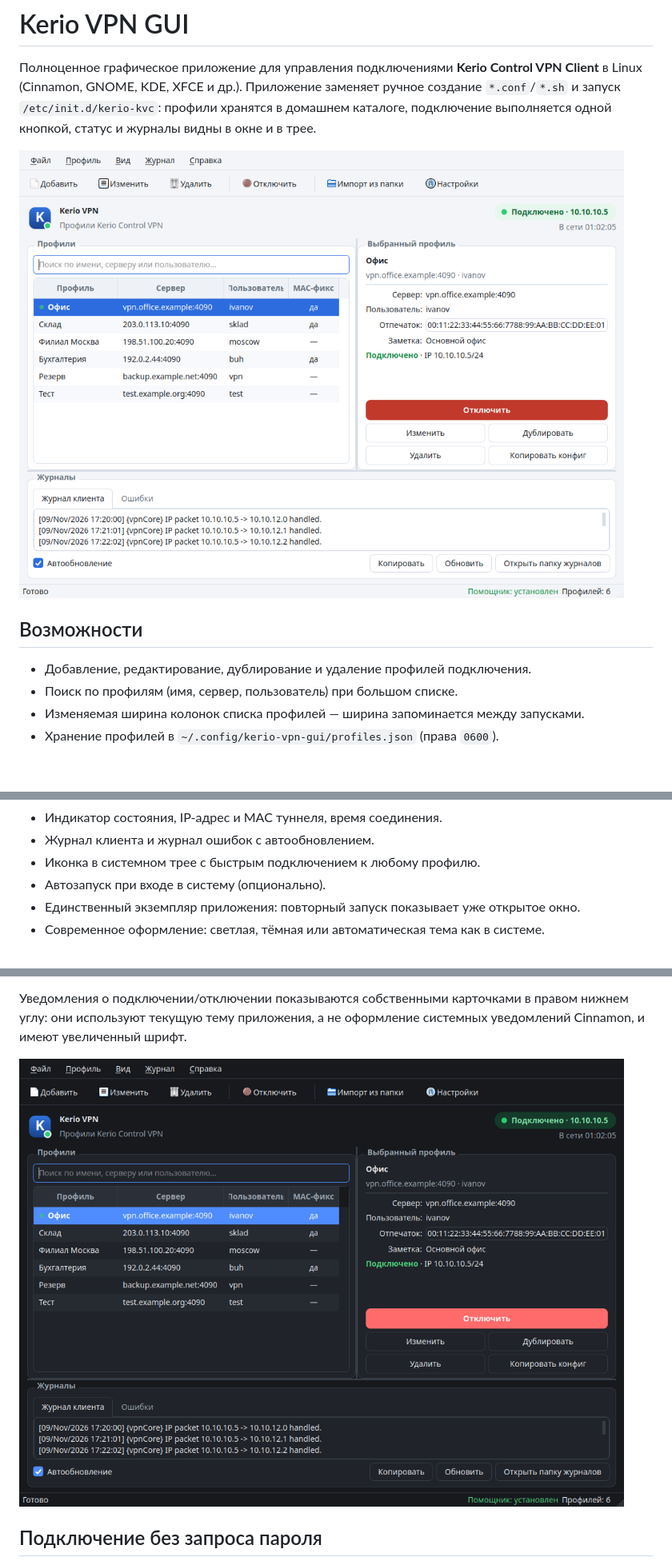
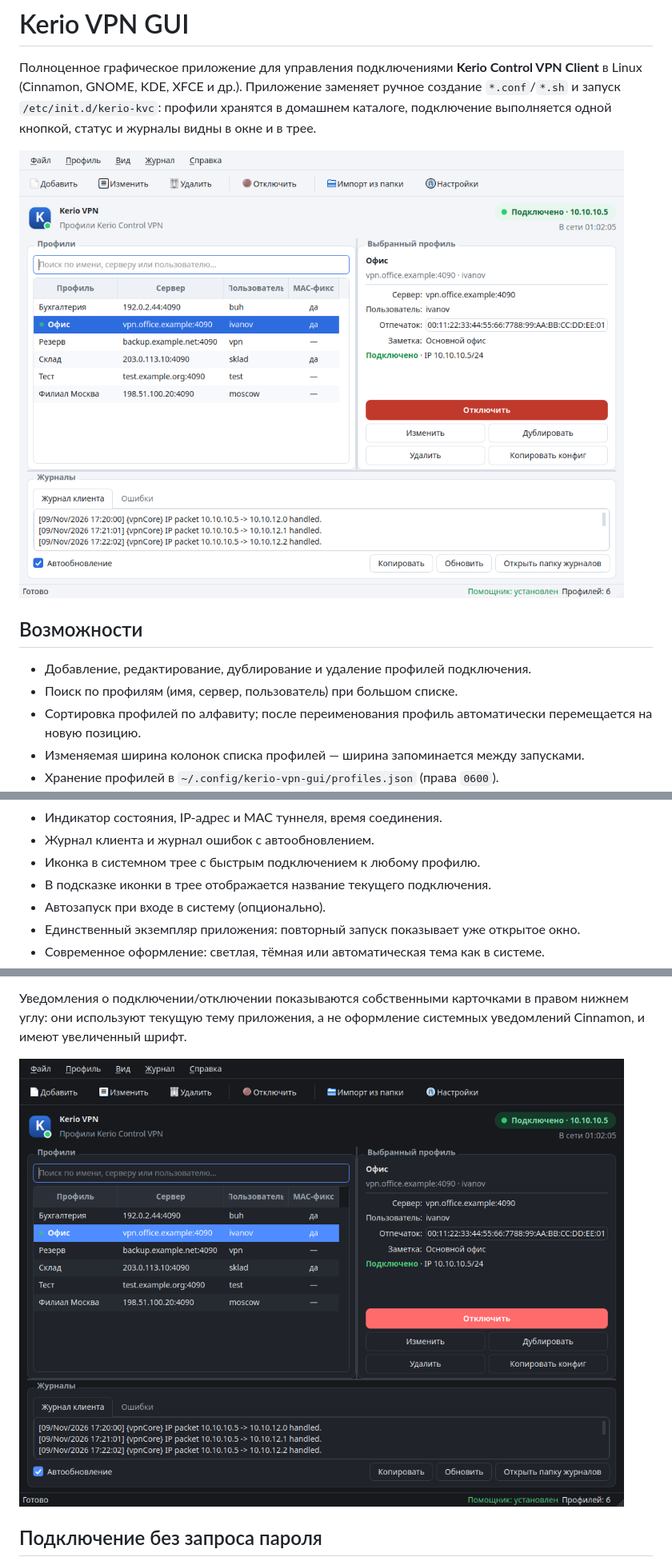
Before and after one commit to kostya4000/kerioVPN_client, a Markdown page: README.md, 3 parts joined by grey strips. Shown at 80% size. Rendered like a GitHub page; pictures changed too: assets/screenshot-dark.png, assets/screenshot-main.png; blank space fills up the shorter version.

Commit message:
Сортировка профилей по алфавиту и название подключения в трее (1.2.10)

```diff
--- a/README.md
+++ b/README.md
@@ -8,6 +8,7 @@
 
 - Добавление, редактирование, дублирование и удаление профилей подключения.
 - Поиск по профилям (имя, сервер, пользователь) при большом списке.
+- Сортировка профилей по алфавиту; после переименования профиль автоматически перемещается на новую позицию.
 - Изменяемая ширина колонок списка профилей — ширина запоминается между запусками.
 - Хранение профилей в `~/.config/kerio-vpn-gui/profiles.json` (права `0600`).
 - Импорт уже существующих конфигураций из каталога со старыми `*.conf` + `*.sh` (например, `/path/to/kerio_config`) и из `*.conf` по отдельности.
@@ -19,6 +20,7 @@
 - Индикатор состояния, IP-адрес и MAC туннеля, время соединения.
 - Журнал клиента и журнал ошибок с автообновлением.
 - Иконка в системном трее с быстрым подключением к любому профилю.
+- В подсказке иконки в трее отображается название текущего подключения.
 - Автозапуск при входе в систему (опционально).
 - Единственный экземпляр приложения: повторный запуск показывает уже открытое окно.
 - Современное оформление: светлая, тёмная или автоматическая тема как в системе.
```
Also changed, not shown: 2 other files.
